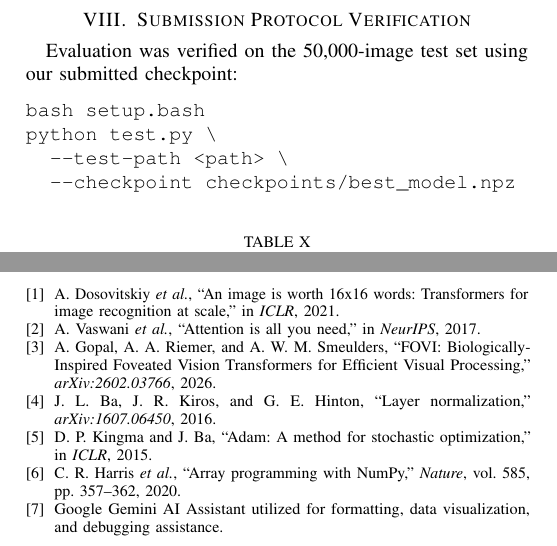
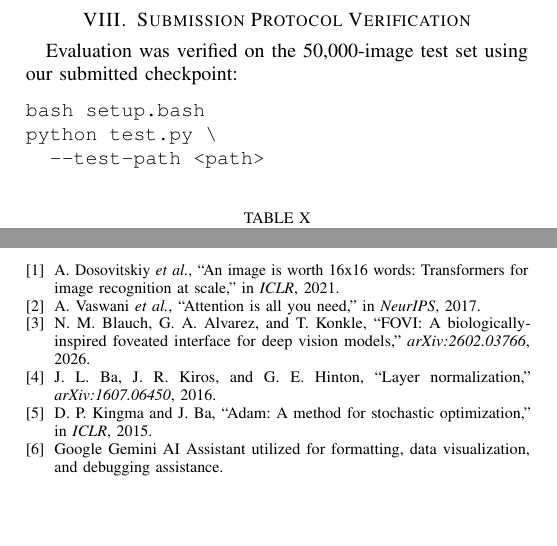
Before and after one commit to Deepakmewadaa/GNR-650, a LaTeX paper (ViT from scratch/report.tex): two parts of page 5 of 5, joined at a grey line, cut so that both start at the same text, the shorter picture padded with empty space. Compiled offline with pdfLaTeX.

Commit message:
report update

```diff
--- a/ViT from scratch/report.tex
+++ b/ViT from scratch/report.tex
@@ -395,8 +396,7 @@ Evaluation was verified on the 50,000-image test set using our submitted checkpo
 \begin{verbatim}
 bash setup.bash
 python test.py \
-  --test-path <path> \
-  --checkpoint checkpoints/best_model.npz
+  --test-path <path>
 \end{verbatim}
 
 \begin{table}[h]
@@ -429,8 +429,8 @@ A.~Dosovitskiy \emph{et~al.}, ``An image is worth 16x16 words: Transformers for
 \bibitem{vaswani2017attention}
 A.~Vaswani \emph{et~al.}, ``Attention is all you need,'' in \emph{NeurIPS}, 2017.
 
-\bibitem{fovi2026}
-A.~Gopal, A.~A. Riemer, and A.~W.~M. Smeulders, ``FOVI: Biologically-Inspired Foveated Vision Transformers for Efficient Visual Processing,'' \emph{arXiv:2602.03766}, 2026.
+\bibitem{blauch2026fovi}
+N.~M. Blauch, G.~A. Alvarez, and T.~Konkle, ``FOVI: A biologically-inspired foveated interface for deep vision models,'' \emph{arXiv:2602.03766}, 2026.
 
 \bibitem{ba2016layer}
 J.~L. Ba, J.~R. Kiros, and G.~E. Hinton, ``Layer normalization,'' \emph{arXiv:1607.06450}, 2016.
@@ -438,9 +438,6 @@ J.~L. Ba, J.~R. Kiros, and G.~E. Hinton, ``Layer normalization,'' \emph{arXiv:16
 \bibitem{kingma2014adam}
 D.~P. Kingma and J.~Ba, ``Adam: A method for stochastic optimization,'' in \emph{ICLR}, 2015.
 
-\bibitem{numpy2020}
-C.~R. Harris \emph{et~al.}, ``Array programming with NumPy,'' \emph{Nature}, vol. 585, pp. 357--362, 2020.
-
 \bibitem{ai_assistance}
 Google Gemini AI Assistant utilized for formatting, data visualization, and debugging assistance.
 \end{thebibliography}
```
Also changed, not shown: ViT from scratch/report.tex (3 more changed lines).
